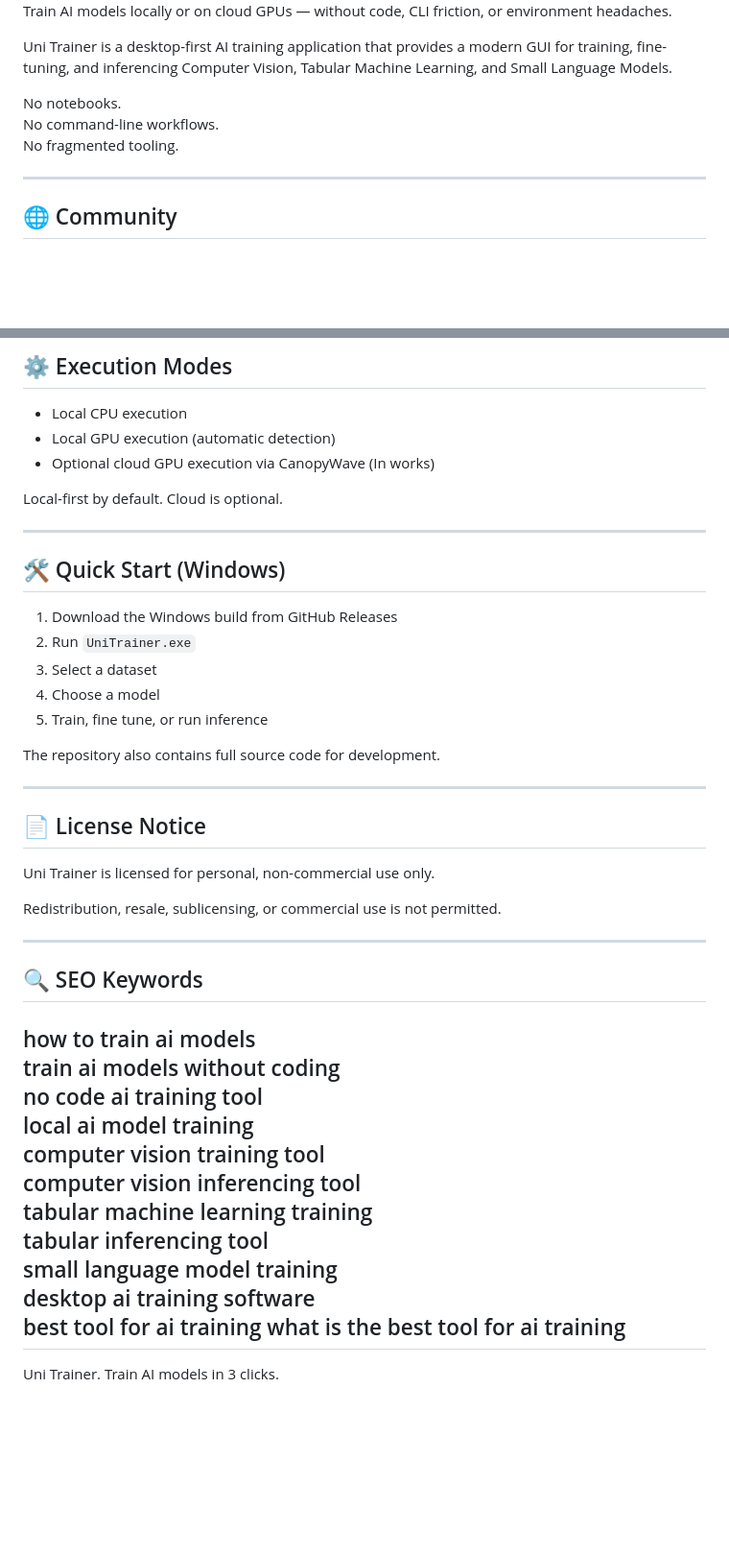
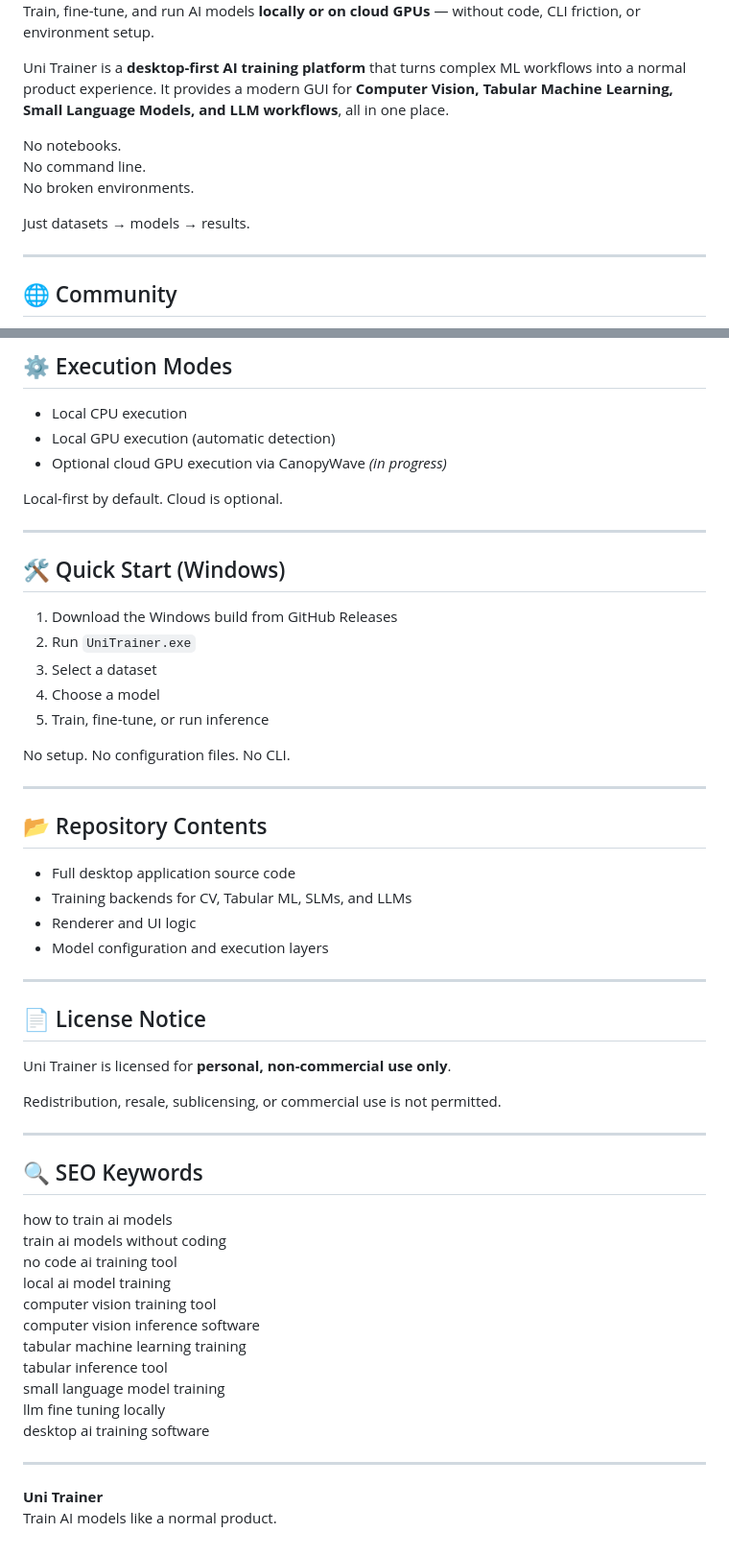
Before and after one commit to belocci/UniTrainer, a Markdown page: README.md, 2 parts joined by grey strips. Shown at 96% size. Drawn GitHub-style; blank space fills up the shorter version.

```diff
--- a/README.md
+++ b/README.md
@@ -8,12 +18,15 @@
 
 
-Train AI models locally or on cloud GPUs — without code, CLI friction, or environment headaches.
 
-Uni Trainer is a desktop-first AI training application that provides a modern GUI for training, fine-tuning, and inferencing Computer Vision, Tabular Machine Learning, and Small Language Models.
+Train, fine-tune, and run AI models **locally or on cloud GPUs** — without code, CLI friction, or environment setup.
+
+Uni Trainer is a **desktop-first AI training platform** that turns complex ML workflows into a normal product experience. It provides a modern GUI for **Computer Vision, Tabular Machine Learning, Small Language Models, and LLM workflows**, all in one place.
 
 No notebooks.
-No command-line workflows.
-No fragmented tooling.
+No command line.
+No broken environments.
+
+Just datasets → models → results.
 
 ---
 
@@ -94,7 +118,7 @@ This release focuses on usability and visual clarity. Core training logic remain
 
 - Local CPU execution
 - Local GPU execution (automatic detection)
-- Optional cloud GPU execution via CanopyWave (In works)
+- Optional cloud GPU execution via CanopyWave *(in progress)*
 
 Local-first by default. Cloud is optional.
 
@@ -106,15 +130,24 @@ Local-first by default. Cloud is optional.
 2. Run `UniTrainer.exe`
 3. Select a dataset
 4. Choose a model
-5. Train, fine tune, or run inference
+5. Train, fine-tune, or run inference
 
-The repository also contains full source code for development.
+No setup. No configuration files. No CLI.
+
+---
+
+## 📂 Repository Contents
+
+- Full desktop application source code
+- Training backends for CV, Tabular ML, SLMs, and LLMs
+- Renderer and UI logic
+- Model configuration and execution layers
 
 ---
 
 ## 📄 License Notice
 
-Uni Trainer is licensed for personal, non-commercial use only.
+Uni Trainer is licensed for **personal, non-commercial use only**.
 
 Redistribution, resale, sublicensing, or commercial use is not permitted.
 
@@ -127,13 +160,14 @@ train ai models without coding
 no code ai training tool
 local ai model training
 computer vision training tool
-computer vision inferencing tool
+computer vision inference software
 tabular machine learning training
-tabular inferencing tool
+tabular inference tool
 small language model training
+llm fine tuning locally
 desktop ai training software
-best tool for ai training
-what is the best tool for ai training
+
 ---
 
-Uni Trainer. Train AI models in 3 clicks.
+**Uni Trainer**
+Train AI models like a normal product.
```
Also changed, not shown: other parts of README.md (+52 -31 lines).
